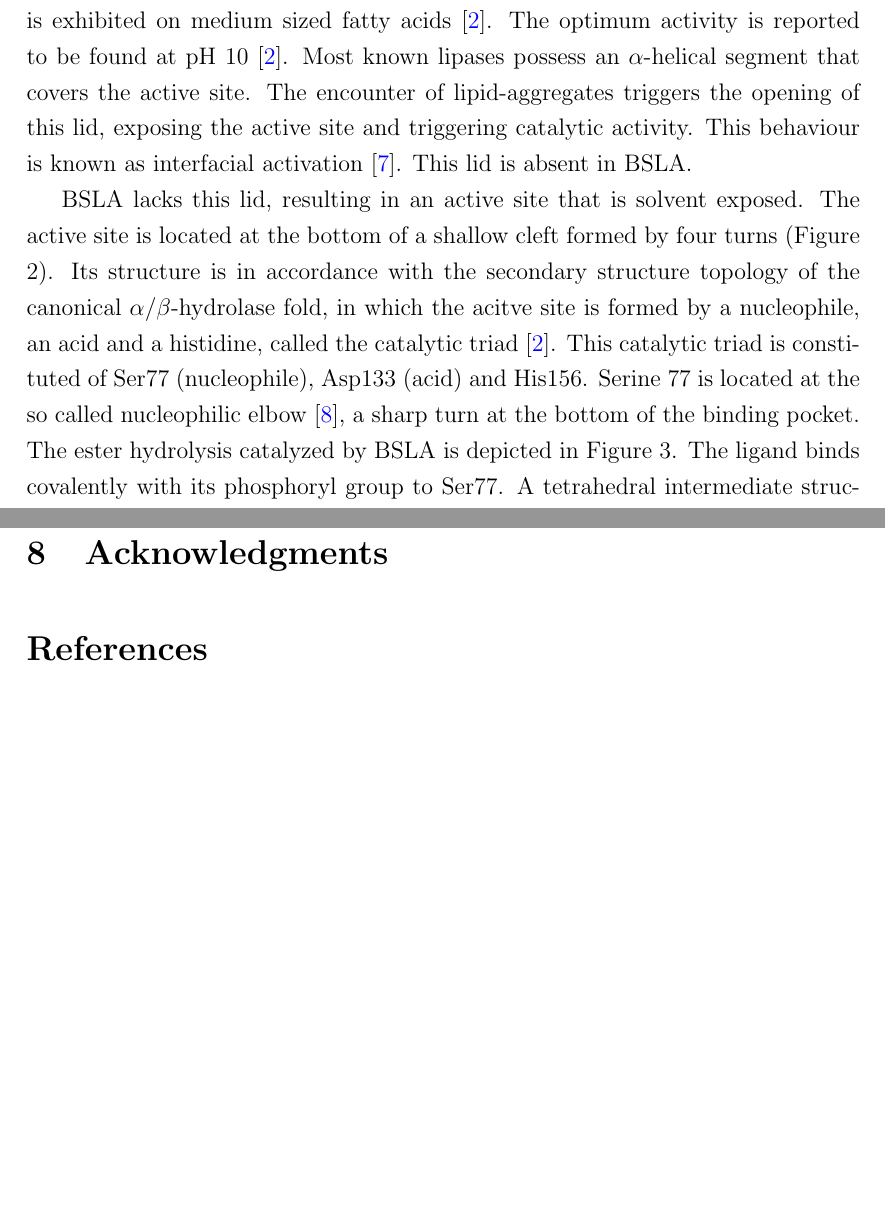
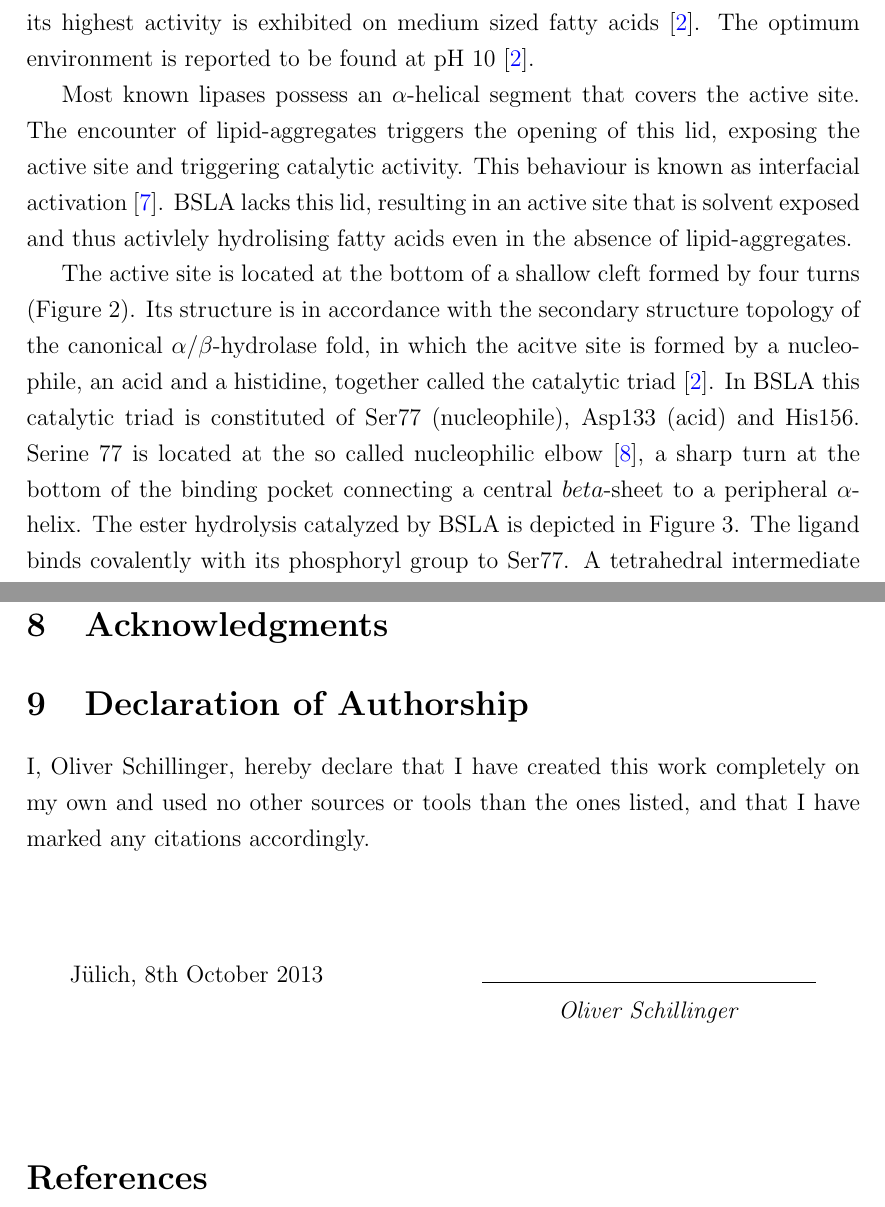
Before and after one commit to schilli/Masterthesis, a LaTeX thesis (masterthesis.tex): two parts of pages 5 and 12 of 14, joined at a grey line, cut so that both start at the same text, the shorter picture padded with empty space. Compiled offline with pdfLaTeX.

Commit message:
Some changes

```diff
--- a/masterthesis.tex
+++ b/masterthesis.tex
@@ -156,15 +156,15 @@ Because of its small size it can be considered a minimal $\alpha$-$\beta$ hydrol
 BSLA hydrolyses sn-1 and sn-3 glycerol esthers with long fatty acid chains, while its highest activity is exhibited on medium sized fatty acids \cite{BSLA_1I6W}.
-The optimum activity is reported to be found at pH 10 \cite{BSLA_1I6W}.
+The optimum environment is reported to be found at pH 10 \cite{BSLA_1I6W}.
+
 Most known lipases possess an $\alpha$-helical segment that covers the active site.
 The encounter of lipid-aggregates triggers the opening of this lid, exposing the active site and triggering catalytic activity.
 This behaviour is known as interfacial activation \cite{alphaBetaHydrolases}.
-This lid is absent in BSLA.
+BSLA lacks this lid, resulting in an active site that is solvent exposed and thus activlely hydrolising fatty acids even in the absence of lipid-aggregates.
 
-BSLA lacks this lid, resulting in an active site that is solvent exposed.
 The active site is located at the bottom of a shallow cleft formed by four turns (Figure \ref{fig:BSLAactiveSite}).
-Its structure is in accordance with the secondary structure topology of the canonical $\alpha$/$\beta$-hydrolase fold, in which the acitve site is formed by a nucleophile, an acid and a histidine, called the catalytic triad \cite{BSLA_1I6W}.
-This catalytic triad is constituted of Ser77 (nucleophile), Asp133 (acid) and His156.
-Serine 77 is located at the so called nucleophilic elbow \cite{nucleophileElbow}, a sharp turn at the bottom of the binding pocket.
+Its structure is in accordance with the secondary structure topology of the canonical $\alpha$/$\beta$-hydrolase fold, in which the acitve site is formed by a nucleophile, an acid and a histidine, together called the catalytic triad \cite{BSLA_1I6W}.
+In BSLA this catalytic triad is constituted of Ser77 (nucleophile), Asp133 (acid) and His156.
+Serine 77 is located at the so called nucleophilic elbow \cite{nucleophileElbow}, a sharp turn at the bottom of the binding pocket connecting a central $beta$-sheet to a peripheral $\alpha$-helix.
 The ester hydrolysis catalyzed by BSLA is depicted in Figure \ref{fig:BSLAreaction}.
 The ligand binds covalently with its phosphoryl group to Ser77.
 A tetrahedral intermediate structure is formed.
@@ -339,6 +339,42 @@ The results should be combined with experimental data from small angle X-ray sca
 
 \section{Acknowledgments}
 
+% ============================================================================ %
+
+\section{Declaration of Authorship}
+
+% \declareAuthorship{date}{place}{name}
+% date is optional and defaults to \today
+\newcommand{\declareAuthorship}[3][\today]{
+
+    \noindent
+    I, #3, hereby declare that I have created this work completely on my own and
+    used no other sources or tools than the ones listed, and that I have marked
+    any citations accordingly.
+
+    \begin{minipage}[c]{\textwidth}
+
+        \vspace{2cm}
+
+        \makebox[\textwidth][c]{
+            \makebox[.4\textwidth][l] {\textrm{#2, #1}}
+            \hfill
+            \makebox[.4\textwidth][c] {\hrulefill}
+            \hfill
+        }
+        \makebox[\textwidth][c]{
+            \hfill
+            \makebox[.4\textwidth][c] {}
+            \emph{#3}
+            \hfill
+        }
+        \vspace{1cm}
+    \end{minipage}
+}
+
+\declareAuthorship{J\"ulich}{Oliver Schillinger}
+
+
 
 % ============================================================================ %
 
```
Also changed, not shown: figures/BSLA_activity/BSLA_activity.png (added), figures/BSLA_activity/BSLA_activity_graph.png (added), masterthesis.tex (14 more changed lines), 8 other files.
